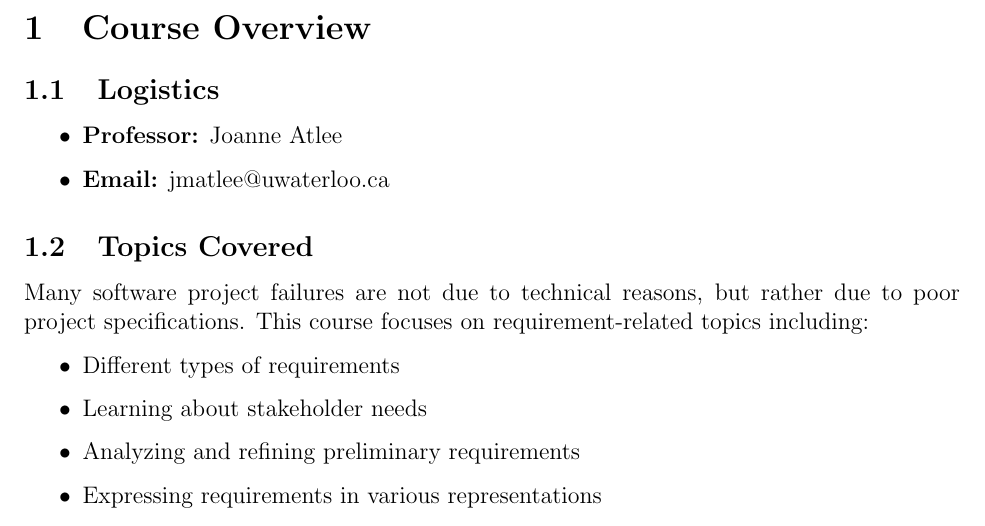
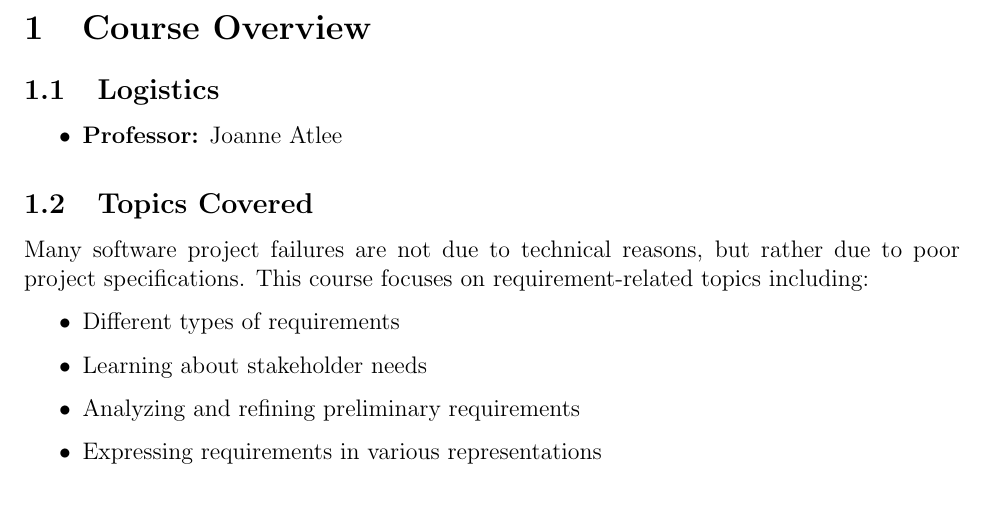
Before and after one commit to m-socha/SE-463-Notes, a LaTeX document (notes.tex): part of page 5 of 19, cut so that both start at the same text. Compiled offline with pdfLaTeX.

Commit message:
Remove prof contact info.

```diff
--- a/notes.tex
+++ b/notes.tex
@@ -31,7 +31,6 @@
     \subsection{Logistics}
       \begin{itemize}
         \item \textbf{Professor:} Joanne Atlee
-        \item \textbf{Email:} jmatlee@uwaterloo.ca
       \end{itemize}
 
     \subsection{Topics Covered}
```
